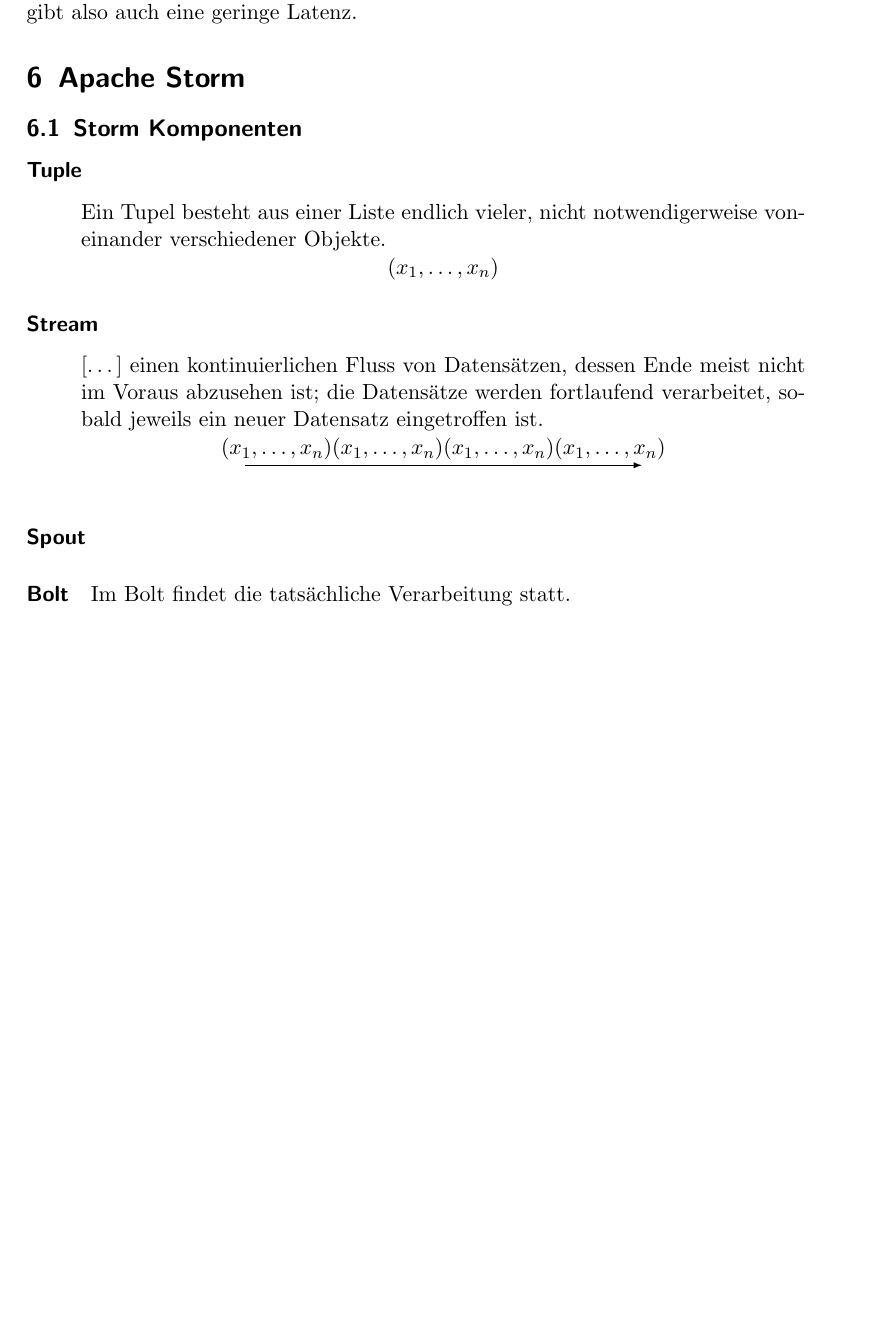
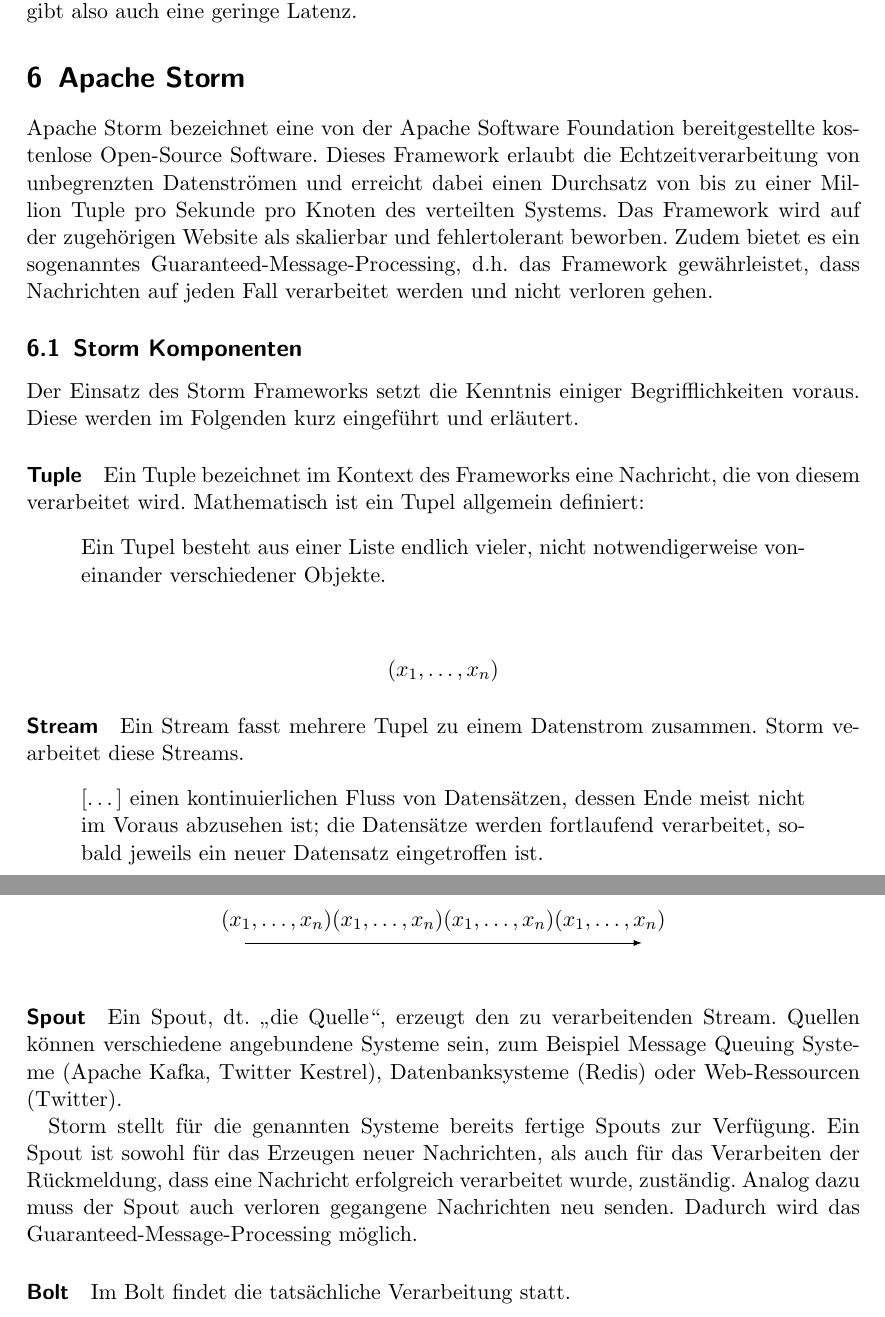
Before and after one commit to FlopsKa/bigdatatools, a LaTeX paper (paper/document.tex): part of page 8 of 9 before the commit and two parts of pages 8 and 9 of 10 after it, the two joined at a grey line, cut so that both start at the same text, the shorter picture padded with empty space. Compiled offline with pdfLaTeX.

Commit message:
Komponenten bis Spout erklärt

```diff
--- a/paper/document.tex
+++ b/paper/document.tex
@@ -366,21 +383,45 @@
 
   \section{Apache Storm}
 
+  Apache Storm bezeichnet eine von der Apache Software Foundation
+  bereitgestellte kostenlose Open-Source Software. Dieses Framework
+  erlaubt die Echtzeitverarbeitung von unbegrenzten Datenströmen und
+  erreicht dabei einen Durchsatz von bis zu einer Million Tuple pro
+  Sekunde pro Knoten des verteilten Systems. Das Framework wird auf
+  der zugehörigen Website als skalierbar und fehlertolerant beworben.
+  Zudem bietet es ein sogenanntes Guaranteed-Message-Processing, d.h.
+  das Framework gewährleistet, dass Nachrichten auf jeden Fall
+  verarbeitet werden und nicht verloren gehen.
+
   \subsection{Storm Komponenten}
+
+  Der Einsatz des Storm Frameworks setzt die Kenntnis einiger
+  Begrifflichkeiten voraus. Diese werden im Folgenden kurz eingeführt
+  und erläutert.
+
   \paragraph{Tuple}
+  Ein Tuple bezeichnet im Kontext des Frameworks eine Nachricht, die
+  von diesem verarbeitet wird. Mathematisch ist ein Tupel allgemein
+  definiert:
   \begin{quote}
-    Ein Tupel besteht aus einer Liste endlich vieler, nicht notwendigerweise voneinander verschiedener Objekte.
+    Ein Tupel besteht aus einer Liste endlich vieler, nicht
+    notwendigerweise voneinander verschiedener Objekte.
   \end{quote}
-  \setlength{\abovedisplayskip}{-20pt}
-  \setlength{\abovedisplayshortskip}{-20pt}
+  %\setlength{\abovedisplayskip}{-20pt}
+  %\setlength{\abovedisplayshortskip}{-20pt}
 
   \begin{align*}
     (x_1, \ldots , x_n)
   \end{align*}
 
   \paragraph{Stream}
+  Ein Stream fasst mehrere Tupel zu einem Datenstrom zusammen. Storm
+  vearbeitet diese Streams.
   \begin{quote}
-    [\ldots] einen kontinuierlichen Fluss von Datensätzen, dessen Ende meist nicht im Voraus abzusehen ist; die Datensätze werden fortlaufend verarbeitet, sobald jeweils ein neuer Datensatz eingetroffen ist.
+    [\ldots] einen kontinuierlichen Fluss von Datensätzen, dessen Ende
+    meist nicht im Voraus abzusehen ist; die Datensätze werden
+    fortlaufend verarbeitet, sobald jeweils ein neuer Datensatz
+    eingetroffen ist.
   \end{quote}
 
   \begin{align*}
@@ -397,7 +438,22 @@
       \draw[|->, -latex] (0,0) -- (7,0);
     \end{tikzpicture}
   \end{figure}
+
   \paragraph{Spout}
+  Ein Spout, dt. „die Quelle“, erzeugt den zu verarbeitenden Stream.
+  Quellen können verschiedene angebundene Systeme sein, zum
+  Beispiel Message Queuing Systeme (Apache Kafka, Twitter Kestrel),
+  Datenbanksysteme (Redis) oder Web-Ressourcen (Twitter).
+
+  Storm stellt für die genannten Systeme bereits fertige Spouts zur
+  Verfügung. Ein Spout ist sowohl für das Erzeugen neuer Nachrichten,
+  als auch für das Verarbeiten der Rückmeldung, dass eine Nachricht
+  erfolgreich verarbeitet wurde, zuständig. Analog dazu muss der Spout
+  auch verloren gegangene Nachrichten neu senden. Dadurch wird das
+  Guaranteed-Message-Processing möglich.
+
+  % TODO Wie funktioniert das GMP?
+
   \paragraph{Bolt}
 
   Im Bolt findet die tatsächliche Verarbeitung statt.
```
Also changed, not shown: paper/document.tex (17 more changed lines). Lines whose indentation alone changed are shown as unchanged.
